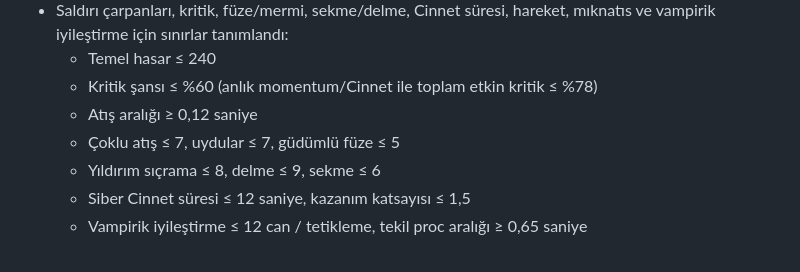
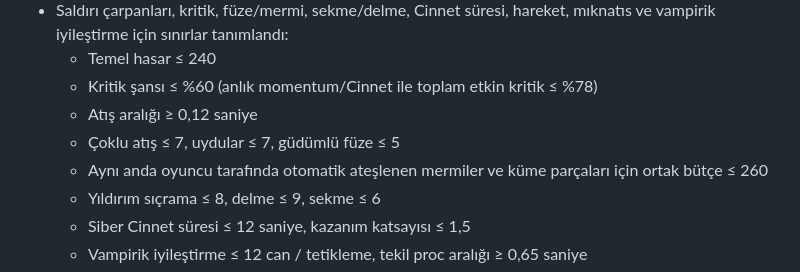
Before and after one commit to bkrbzdgn40/neon-cekirdek-survival, a Markdown page: docs/M3.2-build-balance.md, the part around the change. Rendered like a GitHub page.

Commit message:
Describe shared projectile budget for maximum-rate builds

```diff
--- a/docs/M3.2-build-balance.md
+++ b/docs/M3.2-build-balance.md
@@ -25,6 +25,7 @@ sandık dengesi, 3 şasi ve yerel kayıt biçimi korunur.
   - Kritik şansı ≤ %60 (anlık momentum/Cinnet ile toplam etkin kritik ≤ %78)
   - Atış aralığı ≥ 0,12 saniye
   - Çoklu atış ≤ 7, uydular ≤ 7, güdümlü füze ≤ 5
+  - Aynı anda oyuncu tarafında otomatik ateşlenen mermiler ve küme parçaları için ortak bütçe ≤ 260
   - Yıldırım sıçrama ≤ 8, delme ≤ 9, sekme ≤ 6
   - Siber Cinnet süresi ≤ 12 saniye, kazanım katsayısı ≤ 1,5
   - Vampirik iyileştirme ≤ 12 can / tetikleme, tekil proc aralığı ≥ 0,65 saniye
```
